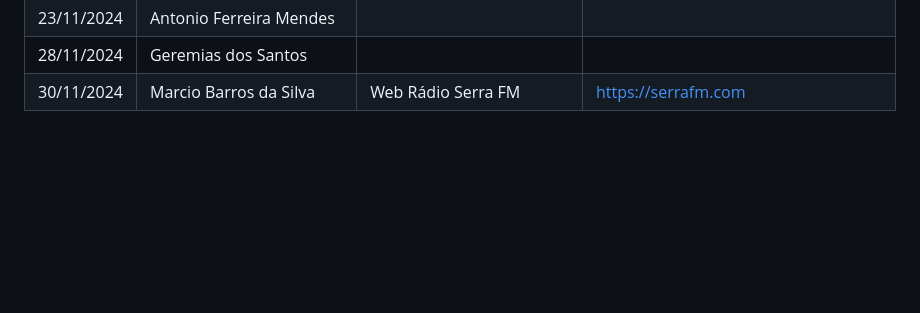
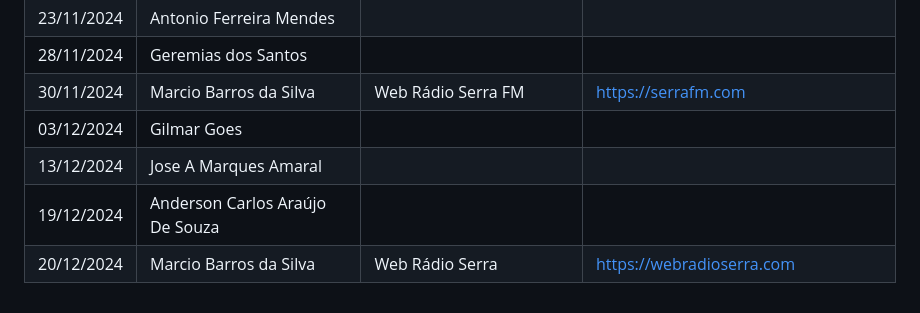
Before and after one commit to ocarolino/SalamandraRadio, a Markdown page: BACKERS.md, the part around the change printed below. Drawn GitHub-style; blank space fills up the shorter version.

Commit message:
Atualização da lista de BACKERS

```diff
--- a/BACKERS.md
+++ b/BACKERS.md
@@ -102,3 +102,7 @@ Last update at 02/12/2024 - 09:40.
 | 23/11/2024 | Antonio Ferreira Mendes |  |  |
 | 28/11/2024 | Geremias dos Santos |  |  |
 | 30/11/2024 | Marcio Barros da Silva | Web Rádio Serra FM | https://serrafm.com |
+| 03/12/2024 | Gilmar Goes |  |  |
+| 13/12/2024 | Jose A Marques Amaral |  |  |
+| 19/12/2024 | Anderson Carlos Araújo De Souza |  |  |
+| 20/12/2024 | Marcio Barros da Silva | Web Rádio Serra | https://webradioserra.com |
```
Also changed, not shown: other parts of BACKERS.md (+1 -1 lines), Lang/BACKERS.pt-BR.md (+5 -1 lines).
